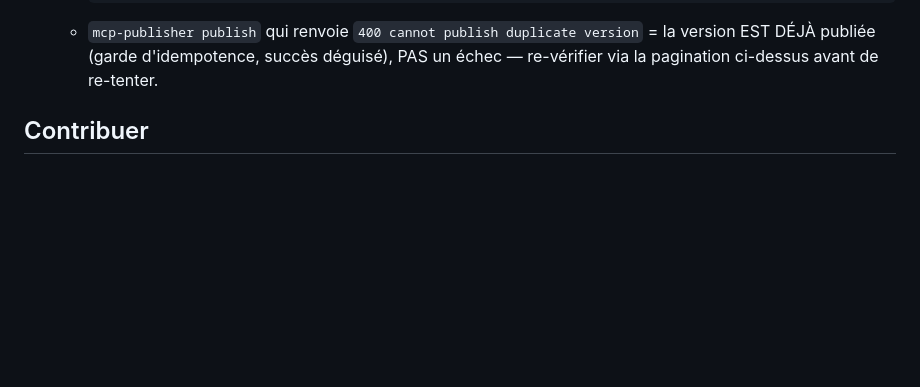
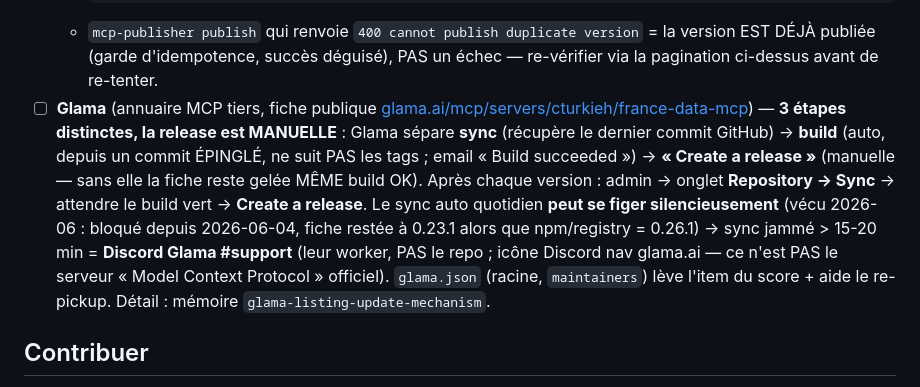
Before and after one commit to cturkieh/france-data-mcp, a Markdown page: CLAUDE.md, the part around the change. Drawn GitHub-style; blank space fills up the shorter version.

Commit message:
docs(claude): ajoute étape 10 release — Glama sync/build/create-release manuelle (doc-only, étapes 2-3 N/A)
Grave le mécanisme Glama découvert 2026-06-06 : sync (peut se figer) ≠ build
(commit épinglé) ≠ release MANUELLE. Sans "Create a release" la fiche reste
gelée même build OK. Sync jammé → Discord Glama #support.

Co-Authored-By: Claude Opus 4.8 (1M context) <noreply@anthropic.com>

````diff
--- a/CLAUDE.md
+++ b/CLAUDE.md
@@ -149,6 +149,7 @@ Séquence (voir `scripts/release.sh` qui automatise) :
        cur=$(echo "$r" | jq -r '.metadata.nextCursor // empty'); [ -z "$cur" ] && { echo "❌ $V absente"; break; }; done
      ```
    - `mcp-publisher publish` qui renvoie `400 cannot publish duplicate version` = la version EST DÉJÀ publiée (garde d'idempotence, succès déguisé), PAS un échec — re-vérifier via la pagination ci-dessus avant de re-tenter.
+10. ☐ **Glama** (annuaire MCP tiers, fiche publique [glama.ai/mcp/servers/cturkieh/france-data-mcp](https://glama.ai/mcp/servers/cturkieh/france-data-mcp)) — **3 étapes distinctes, la release est MANUELLE** : Glama sépare **sync** (récupère le dernier commit GitHub) → **build** (auto, depuis un commit ÉPINGLÉ, ne suit PAS les tags ; email « Build succeeded ») → **« Create a release »** (manuelle — sans elle la fiche reste gelée MÊME build OK). Après chaque version : admin → onglet **Repository → Sync** → attendre le build vert → **Create a release**. Le sync auto quotidien **peut se figer silencieusement** (vécu 2026-06 : bloqué depuis 2026-06-04, fiche restée à 0.23.1 alors que npm/registry = 0.26.1) → sync jammé > 15-20 min = **Discord Glama #support** (leur worker, PAS le repo ; icône Discord nav glama.ai — ce n'est PAS le serveur « Model Context Protocol » officiel). `glama.json` (racine, `maintainers`) lève l'item du score + aide le re-pickup. Détail : mémoire `glama-listing-update-mechanism`.
 
 ## Contribuer
 
````
